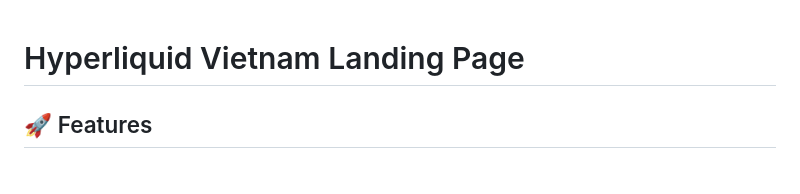
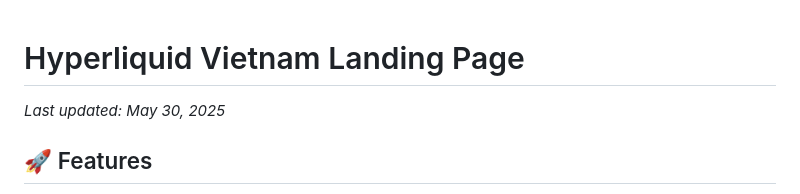
Before and after one commit to hyperboi6898/hype4, a Markdown page: README.md, the part around the change. GitHub-like rendering.

Commit message:
Update README with current date

```diff
--- a/readme.md
+++ b/README.md
@@ -1,4 +1,7 @@
 # Hyperliquid Vietnam Landing Page
+
+*Last updated: May 30, 2025*
+
 
 ## 🚀 Features
 - Real-time HYPE price ticker
```
